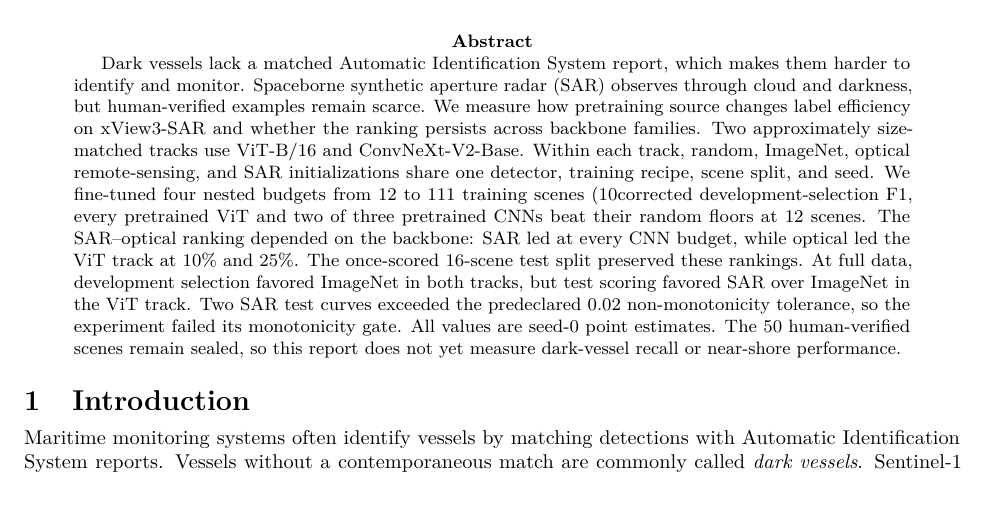
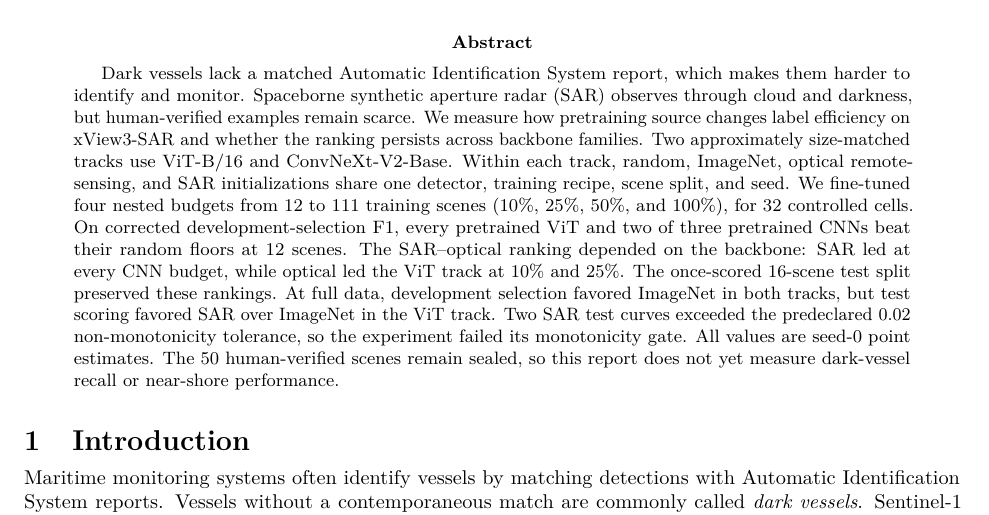
Before and after one commit to jroth1414/SAR-VesselBench, a LaTeX paper (docs/class_report/final_report.tex): part of page 1 of 15, cut so that both start at the same text. Compiled offline with pdfLaTeX.

Commit message:
P9.31: escape literal percent signs in the abstract
Bare % starts a LaTeX comment, so the budget list (10%, 25%, ...) was
silently swallowing the rest of each source line in the rendered
abstract. Body still ends on page 5.

```diff
--- a/docs/class_report/final_report.tex
+++ b/docs/class_report/final_report.tex
@@ -51,7 +51,8 @@ xView3-SAR and whether the ranking persists across backbone families. Two
 approximately size-matched tracks use ViT-B/16 and ConvNeXt-V2-Base. Within
 each track, random, ImageNet, optical remote-sensing, and SAR initializations
 share one detector, training recipe, scene split, and seed. We fine-tuned four
-nested budgets from 12 to 111 training scenes (10%, 25%, 50%, and 100%), for 32 controlled cells. On
+nested budgets from 12 to 111 training scenes (10\%, 25\%, 50\%, and
+100\%), for 32 controlled cells. On
 corrected development-selection F1, every pretrained ViT and two of three
 pretrained CNNs beat their random floors at 12 scenes. The SAR--optical
 ranking depended on the backbone: SAR led at every CNN budget, while optical
```
Also changed, not shown: docs/class_report/final_report.pdf.
